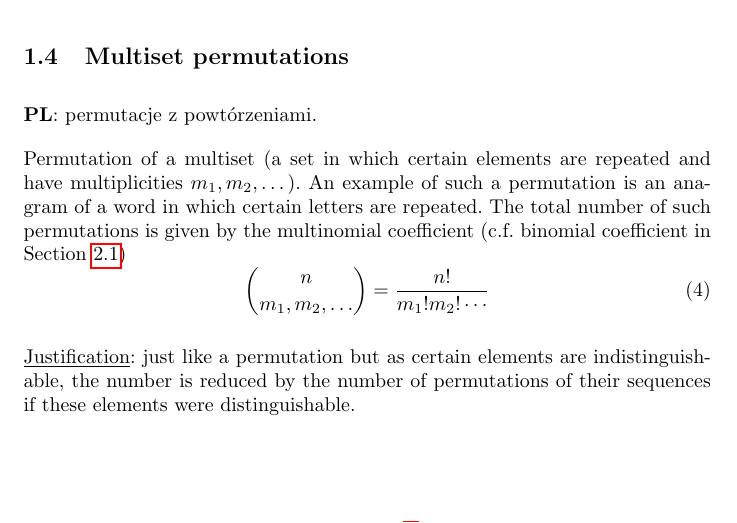
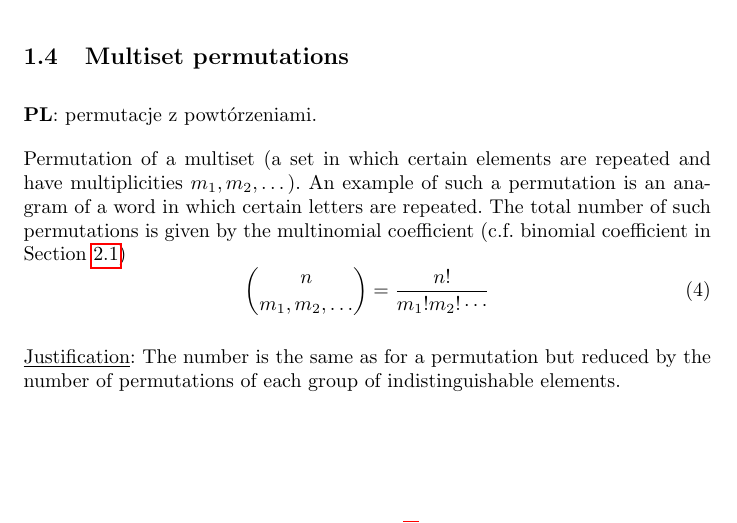
Before and after one commit to jszopi/combinatorics, a LaTeX document (essential_combinatorics.tex): part of page 2 of 4, cut so that both start at the same text. Compiled offline with pdfLaTeX.

Commit message:
Fix wording in multiset permutations

```diff
--- a/essential_combinatorics.tex
+++ b/essential_combinatorics.tex
@@ -122,7 +122,7 @@ The total number of such permutations is given by the multinomial coefficient (\
     \binom{n}{m_1, m_2, \dotsc} = \frac{n!}{m_1!m_2!\dotsm}
 \end{equation}
 
-\underline{Justification}: just like a permutation but as certain elements are indistinguishable, the number is reduced by the number of permutations of their sequences if these elements were distinguishable.
+\underline{Justification}: The number is the same as for a permutation but reduced by the number of permutations of each group of indistinguishable elements.
 
 % TODO: Partial multiset permutations should also be a thing but a quick search didn't show anything.
 % Maybe try to derive an equation.
```
